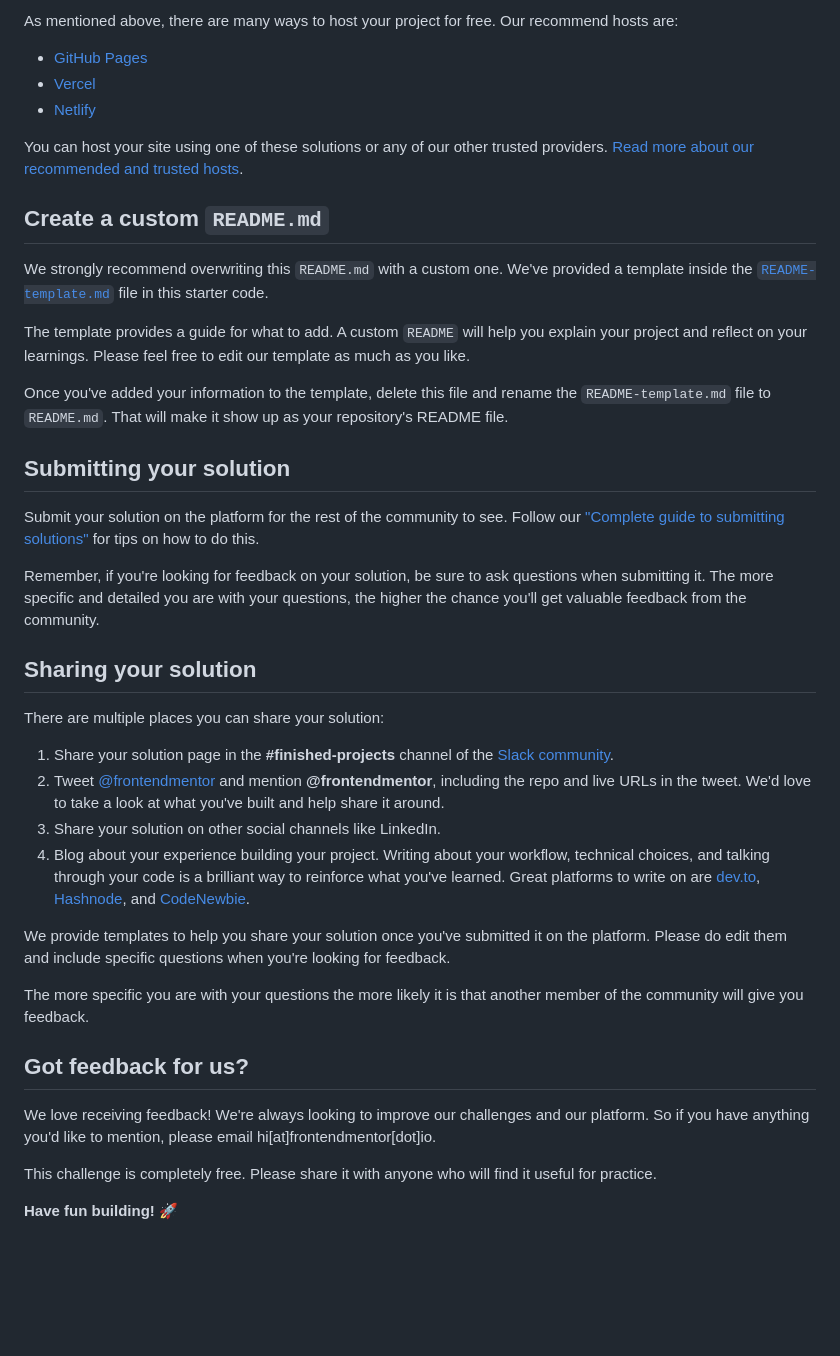
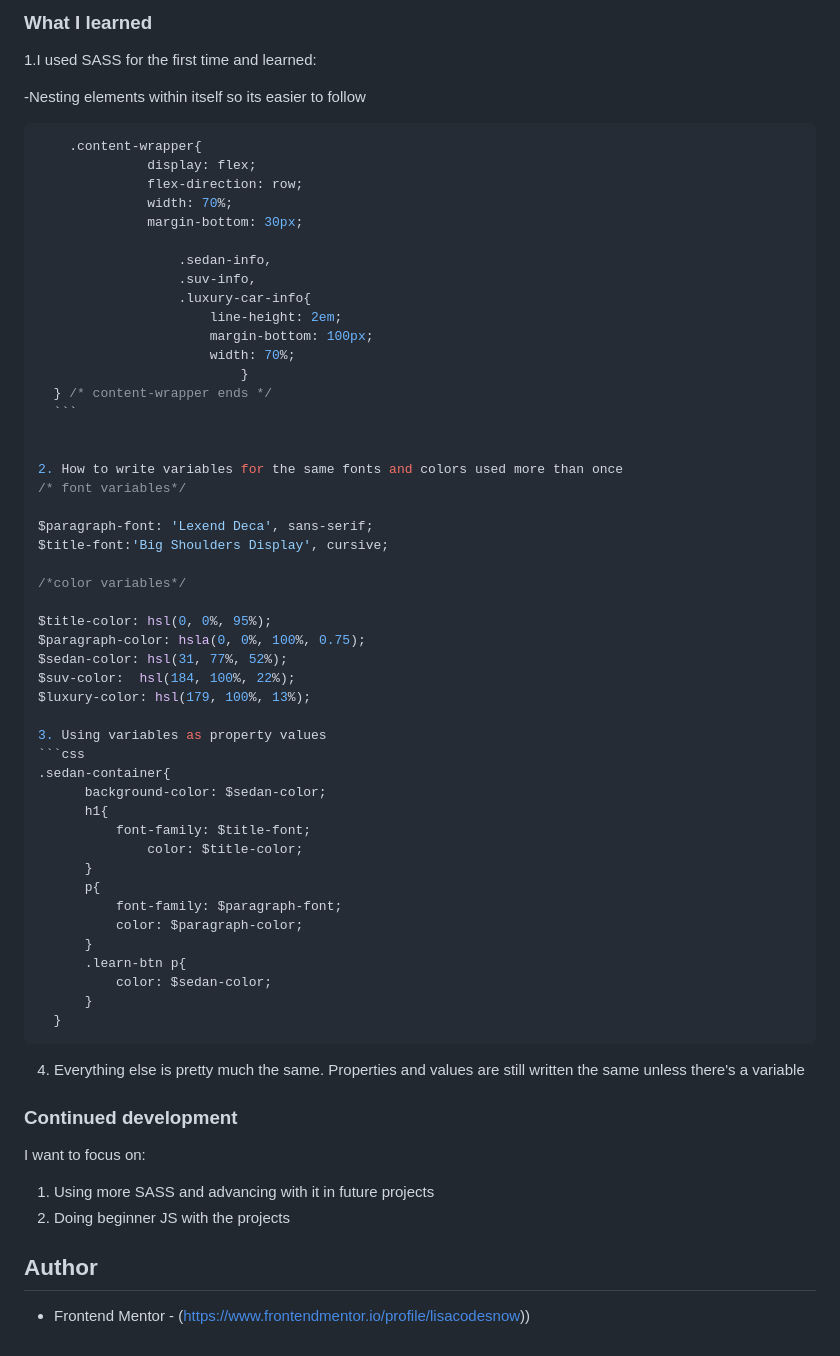
Before and after one commit to lisacodesnow/3-column-preview-card, a Markdown page: README.md, the part around the change printed below. GitHub-like rendering; blank space fills up the shorter version.

Commit message:
Edited Readme and desktop version

````diff
--- a/README.md
+++ b/README.md
@@ -50,43 +63,69 @@ Feel free to use any workflow that you feel comfortable with. Below is a suggest
 
-As mentioned above, there are many ways to host your project for free. Our recommend hosts are:
+### What I learned
 
-- [GitHub Pages](https://pages.github.com/)
-- [Vercel](https://vercel.com/)
-- [Netlify](https://www.netlify.com/)
+1.I used SASS for the first time and learned:
 
-You can host your site using one of these solutions or any of our other trusted providers. [Read more about our recommended and trusted hosts](https://medium.com/frontend-mentor/frontend-mentor-trusted-hosting-providers-bf000dfebe).
+  -Nesting elements within itself so its easier to follow
+  ```css
+      .content-wrapper{
+				display: flex;
+				flex-direction: row;
+				width: 70%;
+				margin-bottom: 30px;
 
-## Create a custom `README.md`
+					.sedan-info,
+					.suv-info,
+					.luxury-car-info{
+						line-height: 2em;
+						margin-bottom: 100px;
+						width: 70%;
+							}
+	} /* content-wrapper ends */
+    ```
 
-We strongly recommend overwriting this `README.md` with a custom one. We've provided a template inside the [`README-template.md`](./README-template.md) file in this starter code.
 
-The template provides a guide for what to add. A custom `README` will help you explain your project and reflect on your learnings. Please feel free to edit our template as much as you like.
+  2. How to write variables for the same fonts and colors used more than once
+  /* font variables*/
 
-Once you've added your information to the template, delete this file and rename the `README-template.md` file to `README.md`. That will make it show up as your repository's README file.
+$paragraph-font: 'Lexend Deca', sans-serif;
+$title-font:'Big Shoulders Display', cursive;
 
-## Submitting your solution
+/*color variables*/
 
-Submit your solution on the platform for the rest of the community to see. Follow our ["Complete guide to submitting solutions"](https://medium.com/frontend-mentor/a-complete-guide-to-submitting-solutions-on-frontend-mentor-ac6384162248) for tips on how to do this.
+$title-color: hsl(0, 0%, 95%);
+$paragraph-color: hsla(0, 0%, 100%, 0.75);
+$sedan-color: hsl(31, 77%, 52%);
+$suv-color:  hsl(184, 100%, 22%);
+$luxury-color: hsl(179, 100%, 13%);
 
-Remember, if you're looking for feedback on your solution, be sure to ask questions when submitting it. The more specific and detailed you are with your questions, the higher the chance you'll get valuable feedback from the community.
+3. Using variables as property values
+  ```css
+  .sedan-container{
+		background-color: $sedan-color;
+		h1{
+			font-family: $title-font;
+				color: $title-color;
+		}
+		p{
+			font-family: $paragraph-font;
+			color: $paragraph-color;
+		}
+		.learn-btn p{
+			color: $sedan-color;
+		}
+	}
+  ```
+4. Everything else is pretty much the same. Properties and values are still written the same unless there's a variable
 
-## Sharing your solution
 
-There are multiple places you can share your solution:
+### Continued development
 
-1. Share your solution page in the **#finished-projects** channel of the [Slack community](https://www.frontendmentor.io/slack).
-2. Tweet [@frontendmentor](https://twitter.com/frontendmentor) and mention **@frontendmentor**, including the repo and live URLs in the tweet. We'd love to take a look at what you've built and help share it around.
-3. Share your solution on other social channels like LinkedIn.
-4. Blog about your experience building your project. Writing about your workflow, technical choices, and talking through your code is a brilliant way to reinforce what you've learned. Great platforms to write on are [dev.to](https://dev.to/), [Hashnode](https://hashnode.com/), and [CodeNewbie](https://community.codenewbie.org/).
+I want to focus on:
 
-We provide templates to help you share your solution once you've submitted it on the platform. Please do edit them and include specific questions when you're looking for feedback.
+1. Using more SASS and advancing with it in future projects
+2. Doing beginner JS with the projects
 
-The more specific you are with your questions the more likely it is that another member of the community will give you feedback.
 
-## Got feedback for us?
+## Author
 
-We love receiving feedback! We're always looking to improve our challenges and our platform. So if you have anything you'd like to mention, please email hi[at]frontendmentor[dot]io.
-
-This challenge is completely free. Please share it with anyone who will find it useful for practice.
-
-**Have fun building!** 🚀
+- Frontend Mentor - (https://www.frontendmentor.io/profile/lisacodesnow))
````
Also changed, not shown: other parts of README.md (+41 -28 lines), README-template.md (deleted, +0 -112 lines), images/screenshot.jpg, 2 other files.
